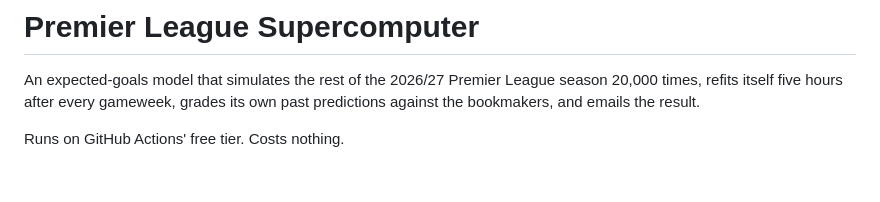
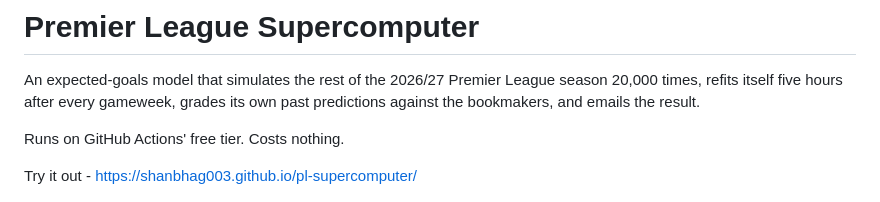
Before and after one commit to shanbhag003/pl-supercomputer, a Markdown page: README.md, the part around the change. Drawn GitHub-style; blank space fills up the shorter version.

```diff
--- a/README.md
+++ b/README.md
@@ -5,6 +5,8 @@ season 20,000 times, refits itself five hours after every gameweek, grades its
 own past predictions against the bookmakers, and emails the result.
 
 Runs on GitHub Actions' free tier. Costs nothing.
+
+Try it out - https://shanbhag003.github.io/pl-supercomputer/
 
 ![Current forecast](outputs/table.png)
 
```
